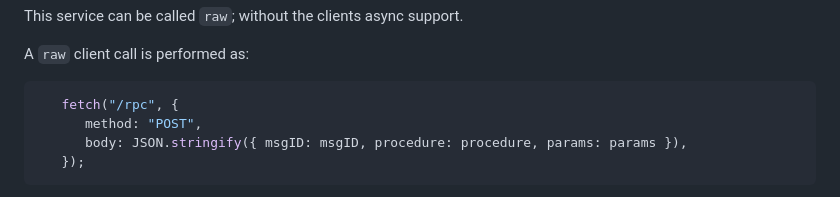
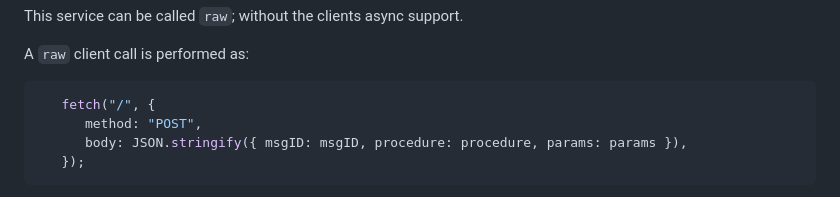
Before and after one commit to nhrones/SSE-RPC, a Markdown page: readme.md, the part around the change. Rendered like a GitHub page.

````diff
--- a/readme.md
+++ b/readme.md
@@ -60,7 +60,7 @@ This service can be called `raw`; without the clients async support.
 A `raw` client call is performed as:
 
 ```js
-   fetch("/rpc", {
+   fetch("/", {
       method: "POST",
       body: JSON.stringify({ msgID: msgID, procedure: procedure, params: params }),
    });
````
